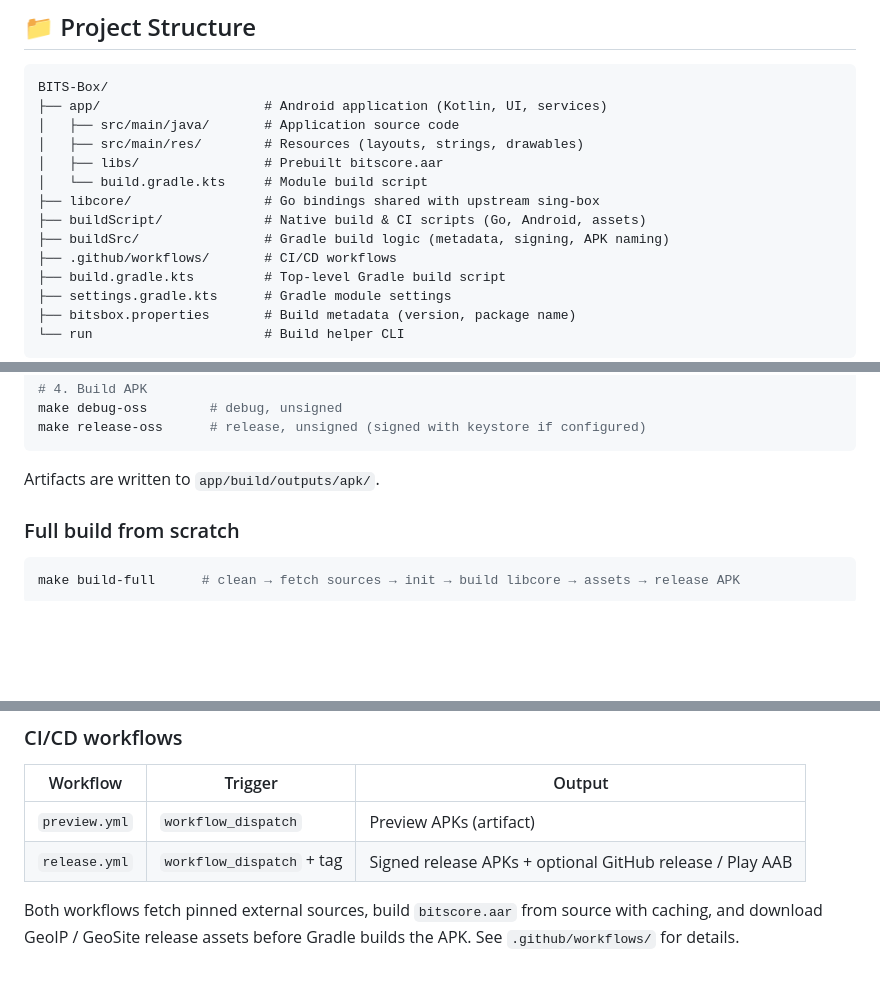
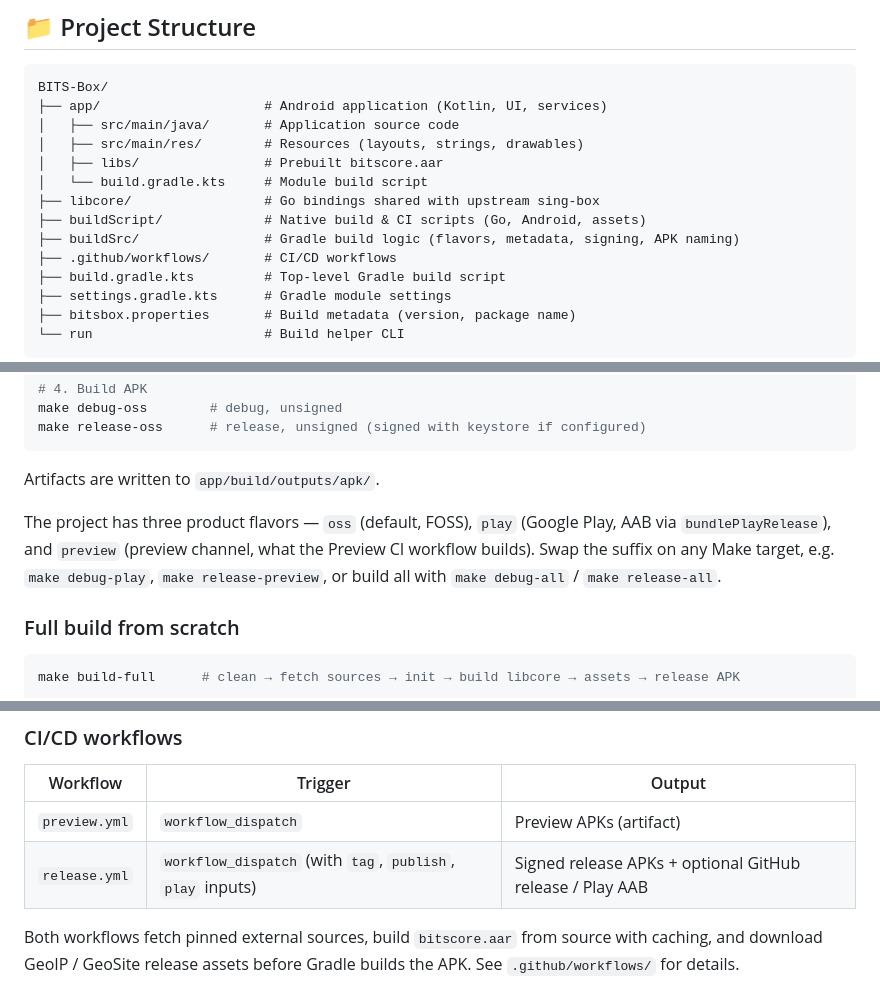
Before and after one commit to Banten-IT-Solutions/BITS-Box, a Markdown page: README.md, 3 parts joined by grey strips. Drawn GitHub-style; blank space fills up the shorter version.

Commit message:
docs(readme): document product flavors and correct release workflow trigger
- Quick Start: note the oss/play/preview flavors and Make target suffix
  swapping; buildSrc description now mentions flavors.
- CI table: release.yml triggers via workflow_dispatch inputs
  (tag/publish/play), not a tag push.

````diff
--- a/README.md
+++ b/README.md
@@ -50,7 +50,7 @@ BITS-Box/
 │   └── build.gradle.kts     # Module build script
 ├── libcore/                 # Go bindings shared with upstream sing-box
 ├── buildScript/             # Native build & CI scripts (Go, Android, assets)
-├── buildSrc/                # Gradle build logic (metadata, signing, APK naming)
+├── buildSrc/                # Gradle build logic (flavors, metadata, signing, APK naming)
 ├── .github/workflows/       # CI/CD workflows
 ├── build.gradle.kts         # Top-level Gradle build script
 ├── settings.gradle.kts      # Gradle module settings
@@ -78,6 +78,12 @@ make release-oss      # release, unsigned (signed with keystore if configured)
 ```
 
 Artifacts are written to `app/build/outputs/apk/`.
+
+The project has three product flavors — `oss` (default, FOSS), `play`
+(Google Play, AAB via `bundlePlayRelease`), and `preview` (preview channel,
+what the Preview CI workflow builds). Swap the suffix on any Make target,
+e.g. `make debug-play`, `make release-preview`, or build all with
+`make debug-all` / `make release-all`.
 
 ### Full build from scratch
 
@@ -122,7 +128,7 @@ Or via the `LOCAL_PROPERTIES` environment variable (base64-encoded).
 | Workflow | Trigger | Output |
 |----------|---------|--------|
 | `preview.yml` | `workflow_dispatch` | Preview APKs (artifact) |
-| `release.yml` | `workflow_dispatch` + tag | Signed release APKs + optional GitHub release / Play AAB |
+| `release.yml` | `workflow_dispatch` (with `tag`, `publish`, `play` inputs) | Signed release APKs + optional GitHub release / Play AAB |
 
 Both workflows fetch pinned external sources, build `bitscore.aar` from source with caching, and download GeoIP / GeoSite release assets before Gradle builds the APK. See `.github/workflows/` for details.
 
````
